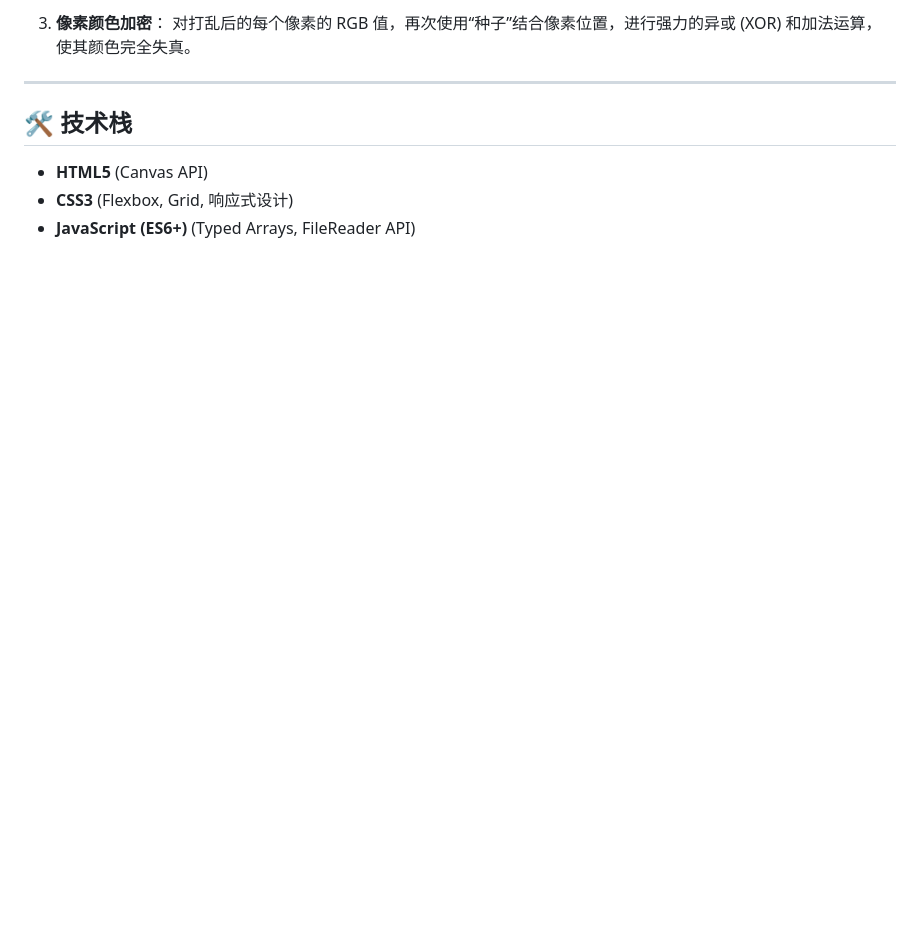
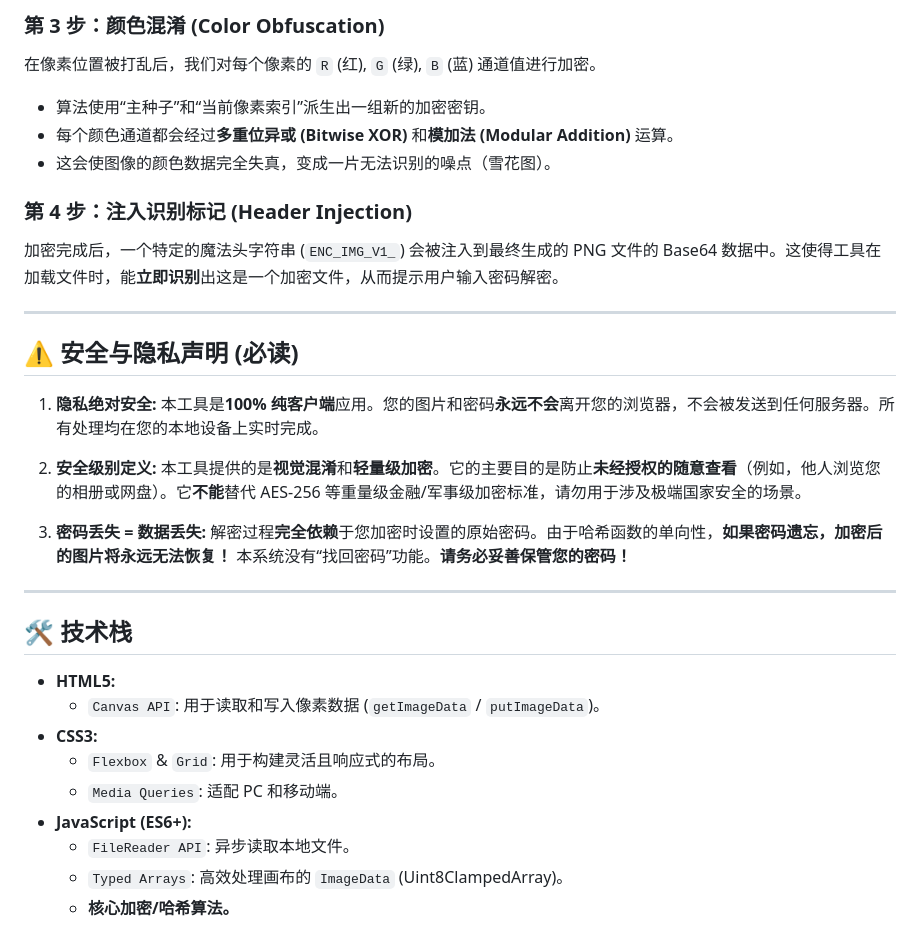
Before and after one commit to YiranrumengQAQ/Bate, a Markdown page: README.md, the part around one of its changes. Drawn GitHub-style; blank space fills up the shorter version.

```diff
--- a/README.md
+++ b/README.md
@@ -77,11 +65,36 @@
 
-3.  **像素颜色加密**：
-    对打乱后的每个像素的 RGB 值，再次使用“种子”结合像素位置，进行强力的异或 (XOR) 和加法运算，使其颜色完全失真。
+### 第 3 步：颜色混淆 (Color Obfuscation)
+在像素位置被打乱后，我们对每个像素的 `R` (红), `G` (绿), `B` (蓝) 通道值进行加密。
+* 算法使用“主种子”和“当前像素索引”派生出一组新的加密密钥。
+* 每个颜色通道都会经过**多重位异或 (Bitwise XOR)** 和**模加法 (Modular Addition)** 运算。
+* 这会使图像的颜色数据完全失真，变成一片无法识别的噪点（雪花图）。
+
+### 第 4 步：注入识别标记 (Header Injection)
+加密完成后，一个特定的魔法头字符串 (`ENC_IMG_V1_`) 会被注入到最终生成的 PNG 文件的 Base64 数据中。这使得工具在加载文件时，能**立即识别**出这是一个加密文件，从而提示用户输入密码解密。
+
+---
+
+## ⚠️ 安全与隐私声明 (必读)
+
+1.  **隐私绝对安全:**
+    本工具是**100% 纯客户端**应用。您的图片和密码**永远不会**离开您的浏览器，不会被发送到任何服务器。所有处理均在您的本地设备上实时完成。
+
+2.  **安全级别定义:**
+    本工具提供的是**视觉混淆**和**轻量级加密**。它的主要目的是防止**未经授权的随意查看**（例如，他人浏览您的相册或网盘）。它**不能**替代 AES-256 等重量级金融/军事级加密标准，请勿用于涉及极端国家安全的场景。
+
+3.  **密码丢失 = 数据丢失:**
+    解密过程**完全依赖**于您加密时设置的原始密码。由于哈希函数的单向性，**如果密码遗忘，加密后的图片将永远无法恢复！** 本系统没有“找回密码”功能。**请务必妥善保管您的密码！**
 
 ---
 
 ## 🛠️ 技术栈
 
-* **HTML5** (Canvas API)
-* **CSS3** (Flexbox, Grid, 响应式设计)
-* **JavaScript (ES6+)** (Typed Arrays, FileReader API)
+* **HTML5:**
+    * `Canvas API`: 用于读取和写入像素数据 (`getImageData` / `putImageData`)。
+* **CSS3:**
+    * `Flexbox` & `Grid`: 用于构建灵活且响应式的布局。
+    * `Media Queries`: 适配 PC 和移动端。
+* **JavaScript (ES6+):**
+    * `FileReader API`: 异步读取本地文件。
+    * `Typed Arrays`: 高效处理画布的 `ImageData` (Uint8ClampedArray)。
+    * **核心加密/哈希算法。**
```
Also changed, not shown: other parts of README.md (+41 -53 lines).
